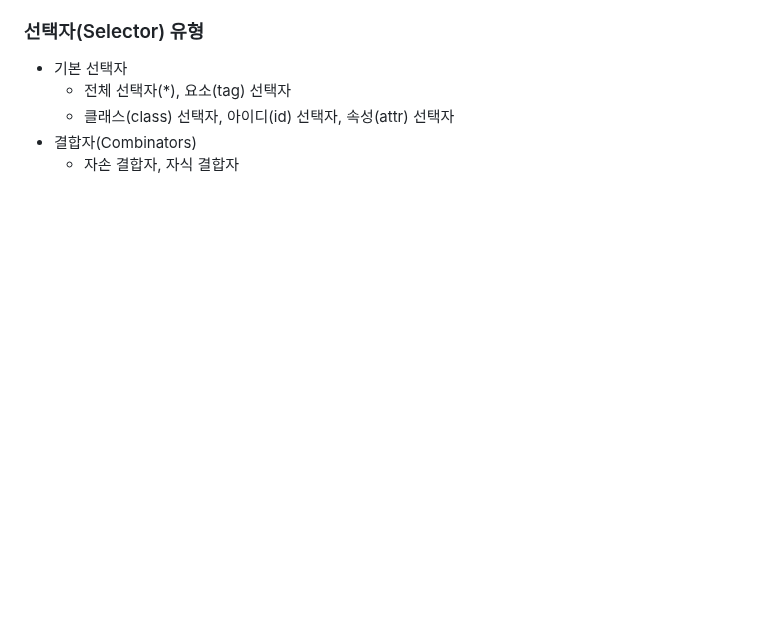
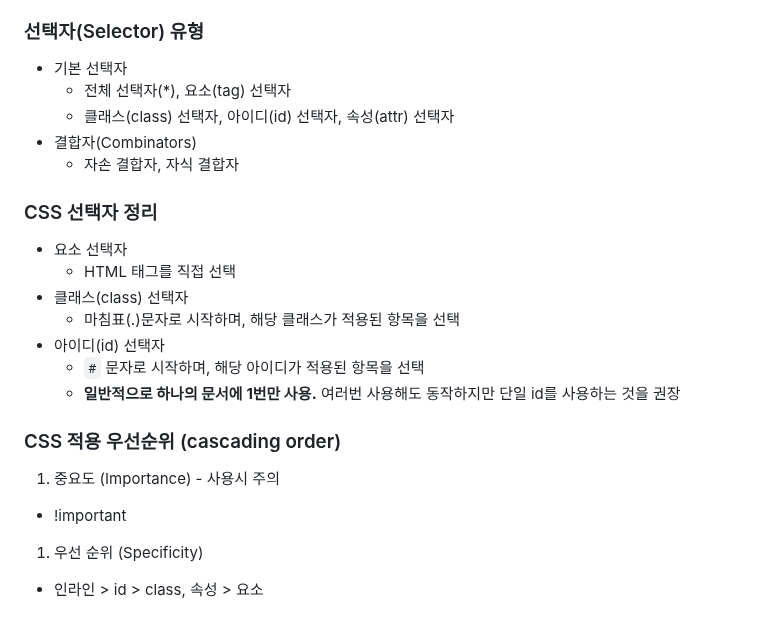
Before and after one commit to heejinssss/TIL, a Markdown page: 0307.md, the part around the change. Drawn GitHub-style; blank space fills up the shorter version.

Commit message:
HTML, CSS

```diff
--- a/0307.md
+++ b/0307.md
@@ -301,3 +301,20 @@ h1 {
     - 클래스(class) 선택자, 아이디(id) 선택자, 속성(attr) 선택자
 - 결합자(Combinators)
     - 자손 결합자, 자식 결합자
+
+### CSS 선택자 정리
+
+- 요소 선택자
+    - HTML 태그를 직접 선택
+- 클래스(class) 선택자
+    - 마침표(.)문자로 시작하며, 해당 클래스가 적용된 항목을 선택
+- 아이디(id) 선택자
+    - `#` 문자로 시작하며, 해당 아이디가 적용된 항목을 선택
+    - **일반적으로 하나의 문서에 1번만 사용.** 여러번 사용해도 동작하지만 단일 id를 사용하는 것을 권장
+
+### CSS 적용 우선순위 (cascading order)
+
+1. 중요도 (Importance) - 사용시 주의
+- !important
+1. 우선 순위 (Specificity)
+- 인라인 > id > class, 속성 > 요소
```
